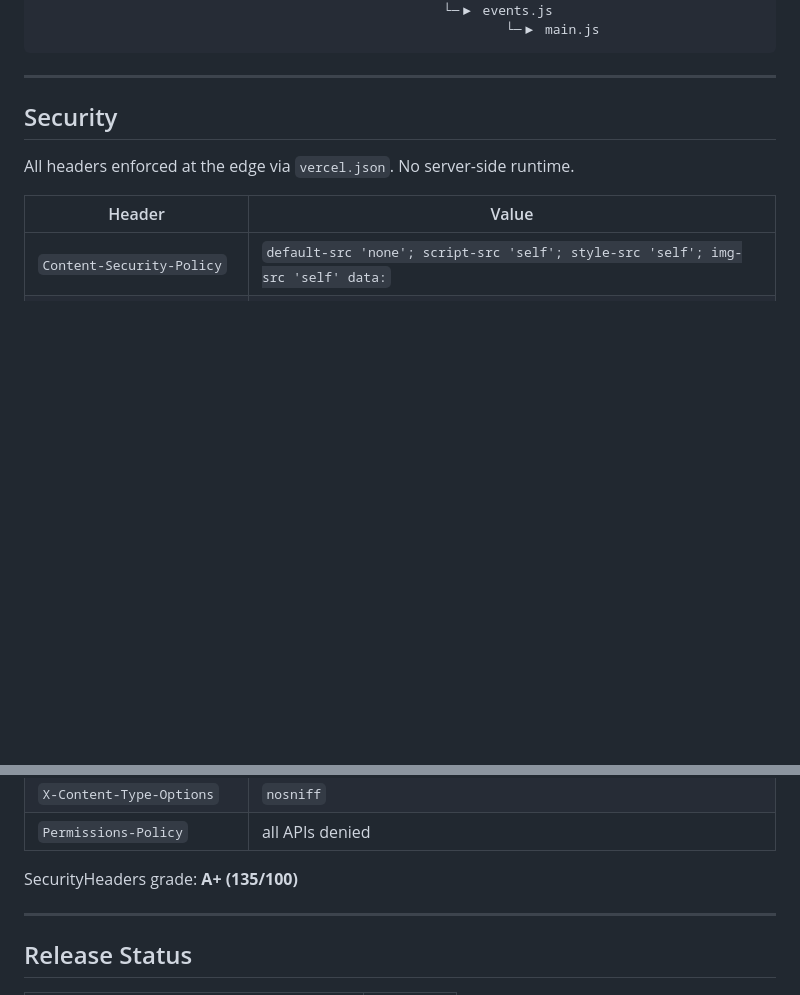
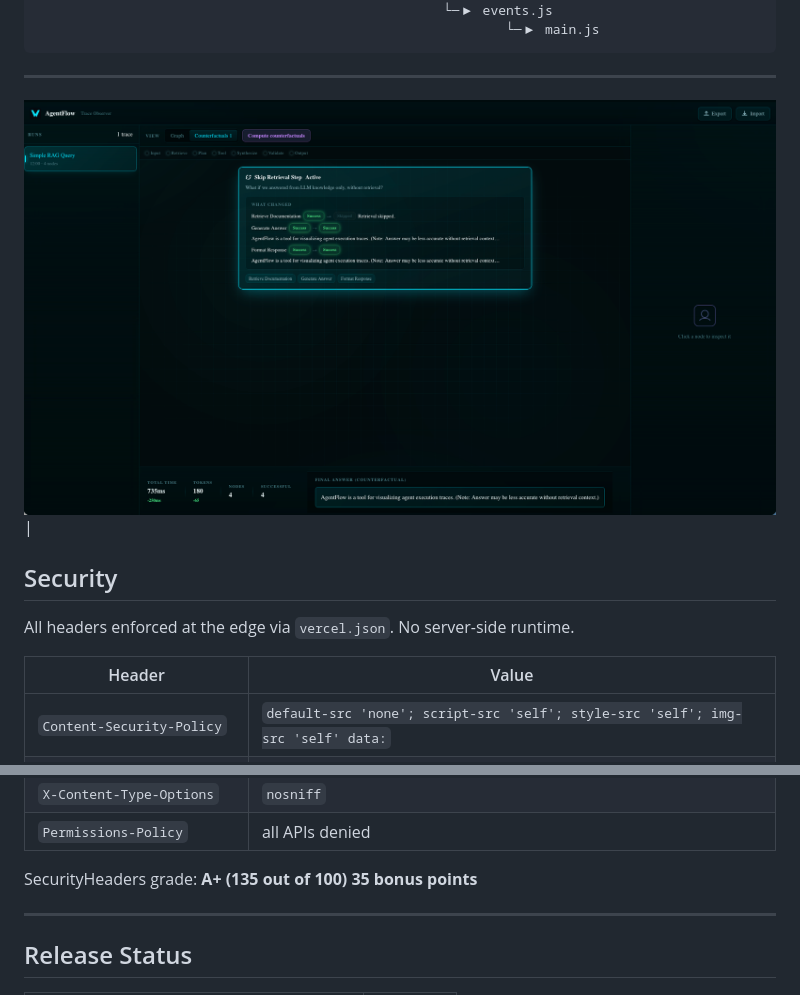
Before and after one commit to omryv/Agent-Flow, a Markdown page: README.md, 2 parts joined by grey strips. GitHub-like rendering; blank space fills up the shorter version.

Commit message:
Update README.md
Signed-off-by: OmryV <279274462+OmryV@users.noreply.github.com>

````diff
--- a/README.md
+++ b/README.md
@@ -48,7 +48,7 @@ constants.js
 ```
 
 ---
-
+![AgentFlow](docs/visiapp.png) |
 ## Security
 
 All headers enforced at the edge via `vercel.json`. No server-side runtime.
@@ -65,7 +65,7 @@ All headers enforced at the edge via `vercel.json`. No server-side runtime.
 | `X-Content-Type-Options` | `nosniff` |
 | `Permissions-Policy` | all APIs denied |
 
-SecurityHeaders grade: **A+ (135/100)**
+SecurityHeaders grade: **A+ (135 out of 100) 35 bonus points**
 
 ---
 
````
Also changed, not shown: other parts of README.md (+1 -1 lines).
